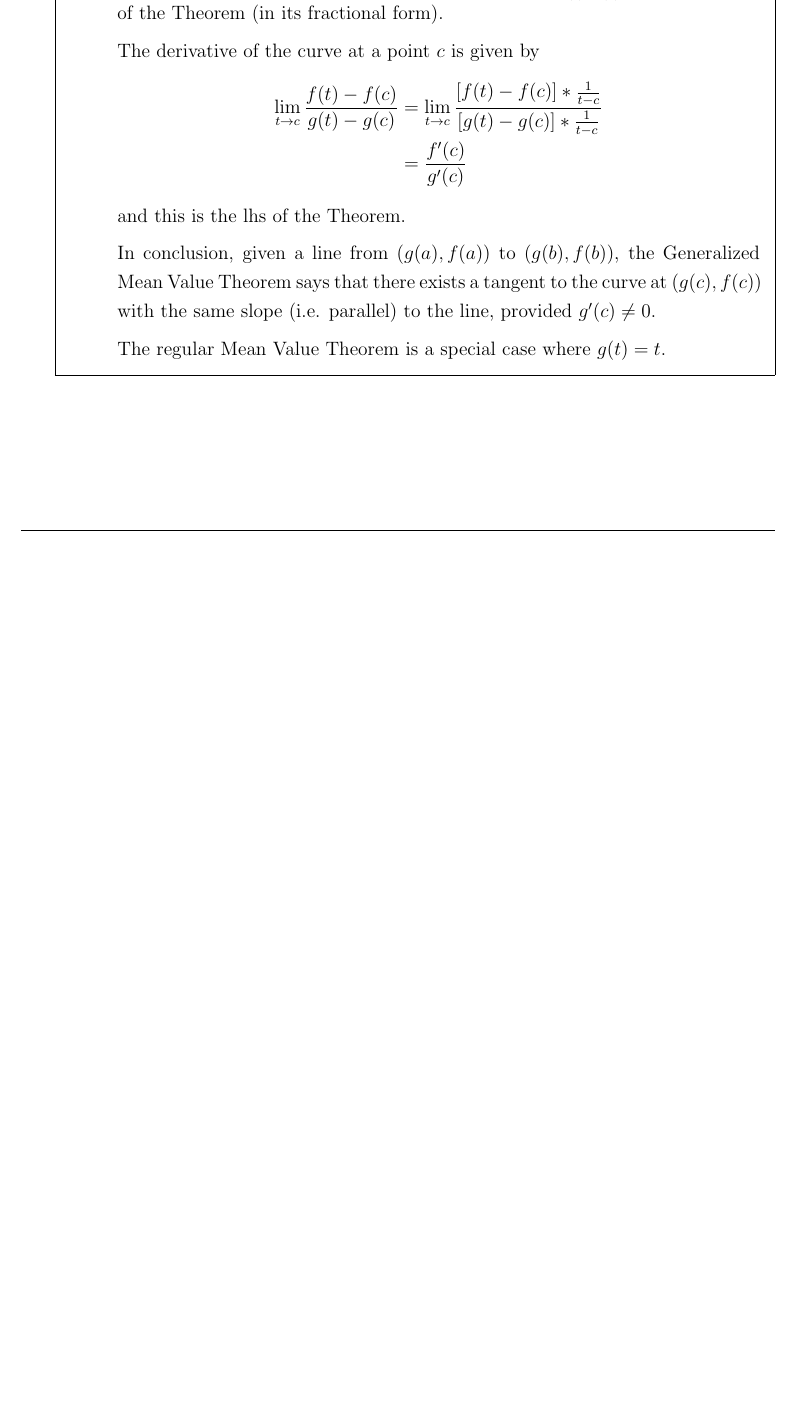
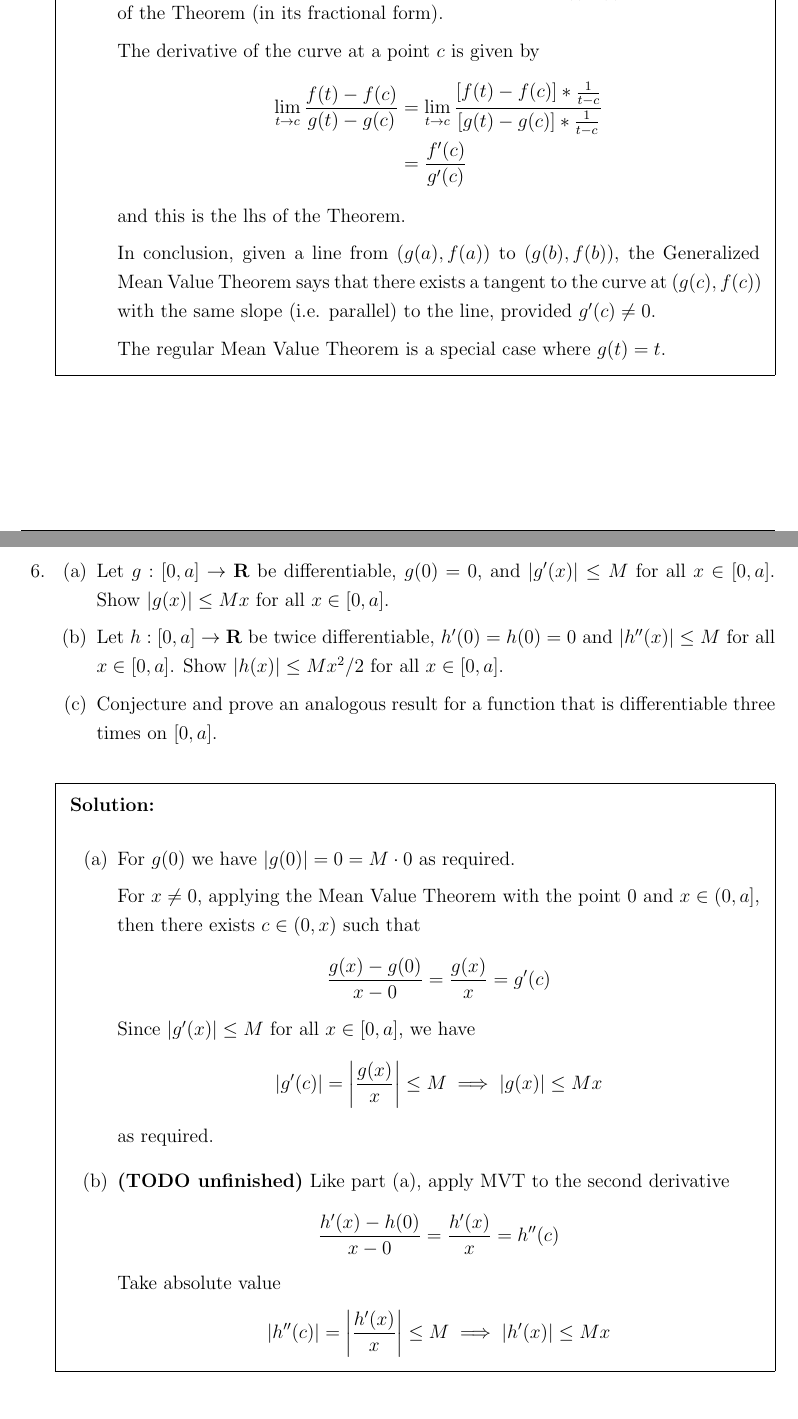
Before and after one commit to handrianv/Understanding-Analysis, a LaTeX document (5_3.tex): part of page 4 of 4 before the commit and two parts of pages 4 and 5 of 7 after it, the two joined at a grey line, cut so that both start at the same text, the shorter picture padded with empty space. The pictures show the PDF file 5_3.pdf that the author committed with the source.

Commit message:
5.3.6 partial, 5.3.7, 5.3.8

```diff
--- a/5_3.tex
+++ b/5_3.tex
@@ -138,3 +138,42 @@ need not be true.
   \end{enumerate}
 \end{solution}
 
+%------------------------- Problem 6 -------------------------
+\miquestion
+\begin{enumerate}[label=(\alph*)]
+  \item Let $g: [0, a] \to \textbf{R}$ be differentiable, $g(0)=0$, and $|g'(x)| \leq M$ for all $x \in [0, a]$. Show $|g(x)| \leq Mx$ for all $x \in [0, a]$.
+  \item Let $h: [0, a] \to \textbf{R}$ be twice differentiable, $h'(0)=h(0)=0$ and $|h''(x)| \leq M$ for all $x \in [0, a]$. Show $|h(x)| \leq Mx^{2}/2$ for all
+  $x \in [0, a]$.
+  \item Conjecture and prove an analogous result for a function that is differentiable three times on $[0, a]$.
+\end{enumerate}
+
+\begin{solution}
+  \begin{enumerate}[label=(\alph*)]
+    \item For $g(0)$ we have $|g(0)|=0=M\cdot0$ as required.
+
+    For $x \neq 0$, applying the Mean Value Theorem with the point 0 and $x \in (0, a]$, then there exists $c \in (0, x)$ such that
+    \[\frac{g(x)-g(0)}{x-0}=\frac{g(x)}{x} = g'(c)\]
+    Since $|g'(x)| \leq M$ for all $x \in [0, a]$, we have
+    \[|g'(c)|=\left|\frac{g(x)}{x}\right| \leq M \implies |g(x)| \leq Mx\]
+    as required.
+
+    \item \textbf{(TODO unfinished)} Like part (a), apply MVT to the second derivative
+    \[\frac{h'(x)-h(0)}{x-0}=\frac{h'(x)}{x}=h''(c)\]
+    Take absolute value
+    \[|h''(c)|=\left|\frac{h'(x)}{x}\right| \leq M \implies |h'(x)| \leq Mx\]
+
+  \end{enumerate}
+\end{solution}
+
+%------------------------- Problem 7 -------------------------
+\miquestion A fixed point of a function $f$ is a value $x$ where $f(x)=x$. Show that if $f$ is differentiable on an interval with $f'(x) \neq 1$, then $f$ can have at most one fixed point.
+\begin{solution}
+  We prove the contrapositive. Suppose that $f$ has two fixed points $x$ and $y$. By MVT, there exists $c$ such that
+  \[f'(c) = \frac{f(x)-f(y)}{x-y}=\frac{x-y}{x-y}=1\]
+\end{solution}
+
+%------------------------- Problem 8 -------------------------
+\miquestion Assume $f$ is continuous on an interval containing zero and differentiable for all $x \neq 0$. If $\lim_{x \to 0}f'(x)=L$, show $f'(0)$ exists and equals $L$.
+\begin{solution}
+  Expanding $\lim_{x \to 0}f'(x) = L$ in $\epsilon-\delta$: given $\epsilon > 0$, there exists $\delta > 0$ such that
+  \[0 < |x| < \delta \implies |f'(x)-L| < \epsilon\]
@@ -141,2 +196,19 @@ need not be true.
+  \[f'(x)=\lim_{t \to x} \frac{f(t)-f(x)}{t-x}\]
+
+  The derivative is defined for all $x \neq 0$. Choose $t$ close enough to $x$ such that the sequence of slopes is close to $f'(x)$
+  \[|t-x| < \delta \implies \left|\frac{f(t)-f(x)}{t-x} - f'(x)\right| < \epsilon\]
+
+  Combining both choices of $\delta$, we have the distance between $t$ and $0$ is
+  \[|t-0| \leq |t-x + x - 0| \leq |t-x| + |x| < 2\delta\]
+  and the distance between the slope with $L$ is
+  \begin{align*}
+      \left|\frac{f(t)-f(x)}{t-x} - L\right| &\leq \left|\frac{f(t)-f(x)}{t-x} - f'(x) + f'(x) - L\right|\\
+      &\leq \left|\frac{f(t)-f(x)}{t-x} - f'(x)\right| + |f'(x)-L|\\
+      &< 2\epsilon
+  \end{align*}
+  ...aandd it's useless. What we need is the slope between $f(t)$ and $f(0)$, not $f(t)$ and $f(x)$. Instead, we'll need MVT to relate the $f(t)-f(0)$ slope with
+  derivatives at non-zero points.
+\end{solution}
+
 \end{questions}
 \end{document}
```
Also changed, not shown: 5_3.pdf, 5_3.tex (16 more changed lines).
